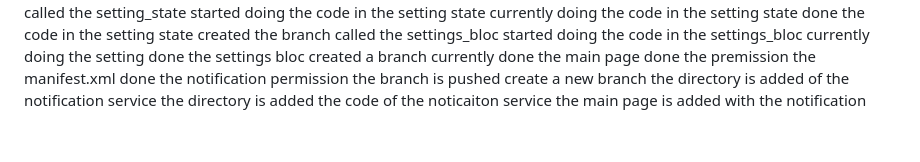
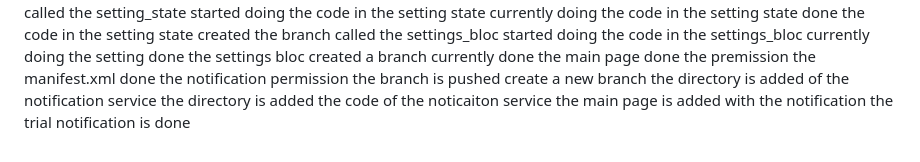
Before and after one commit to AaditAntony/work_pulse, a Markdown page: README.md, the part around the change. GitHub-like rendering.

```diff
--- a/README.md
+++ b/README.md
@@ -108,3 +108,4 @@ create a new branch
 the directory is added of the notification service
 the directory is added the code of the noticaiton service
 the main page is added with the notification
+the trial notification is done
```
